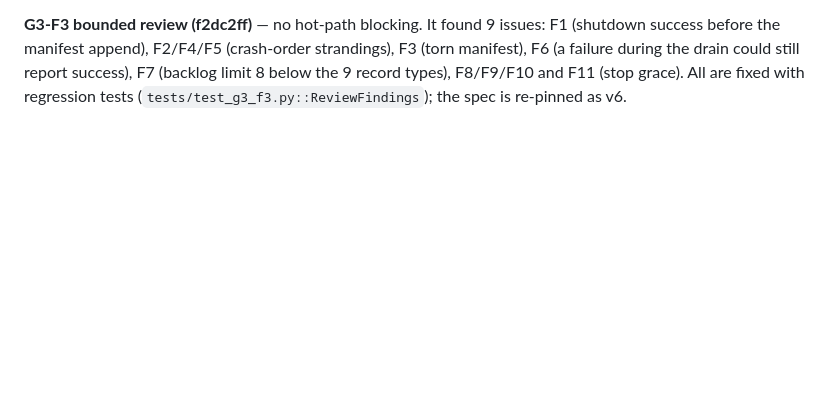
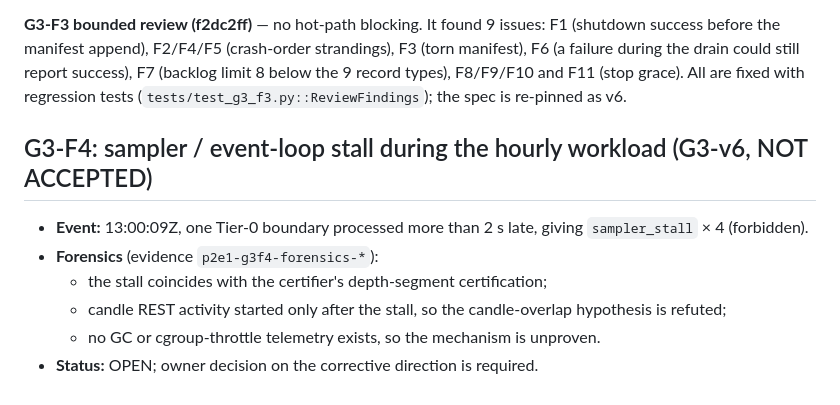
Before and after one commit to baljadrawy/trading-signal-bot, a Markdown page: docs/p2/P2E1_FIX_MATRIX.md, the part around the change. GitHub-like rendering; blank space fills up the shorter version.

Commit message:
docs(p2-e1): record G3-F4 forensic result (candle-overlap hypothesis refuted)
Co-Authored-By: Claude Opus 5.5 <noreply@anthropic.com>
Claude-Session: https://claude.ai/code/session_019SM1aSbUMfn8CViUdgGB2H

```diff
--- a/docs/p2/P2E1_FIX_MATRIX.md
+++ b/docs/p2/P2E1_FIX_MATRIX.md
@@ -232,3 +232,12 @@ from the deterministic 3 × cadence rule, not from fitting this data. Tier 0 del
 manifest append), F2/F4/F5 (crash-order strandings), F3 (torn manifest), F6 (a failure during the drain could
 still report success), F7 (backlog limit 8 below the 9 record types), F8/F9/F10 and F11 (stop grace). All are fixed
 with regression tests (`tests/test_g3_f3.py::ReviewFindings`); the spec is re-pinned as v6.
+
+## G3-F4: sampler / event-loop stall during the hourly workload (G3-v6, NOT ACCEPTED)
+
+- **Event:** 13:00:09Z, one Tier-0 boundary processed more than 2 s late, giving `sampler_stall` × 4 (forbidden).
+- **Forensics** (evidence `p2e1-g3f4-forensics-*`):
+  - the stall coincides with the certifier's depth-segment certification;
+  - candle REST activity started only after the stall, so the candle-overlap hypothesis is refuted;
+  - no GC or cgroup-throttle telemetry exists, so the mechanism is unproven.
+- **Status:** OPEN; owner decision on the corrective direction is required.
```
